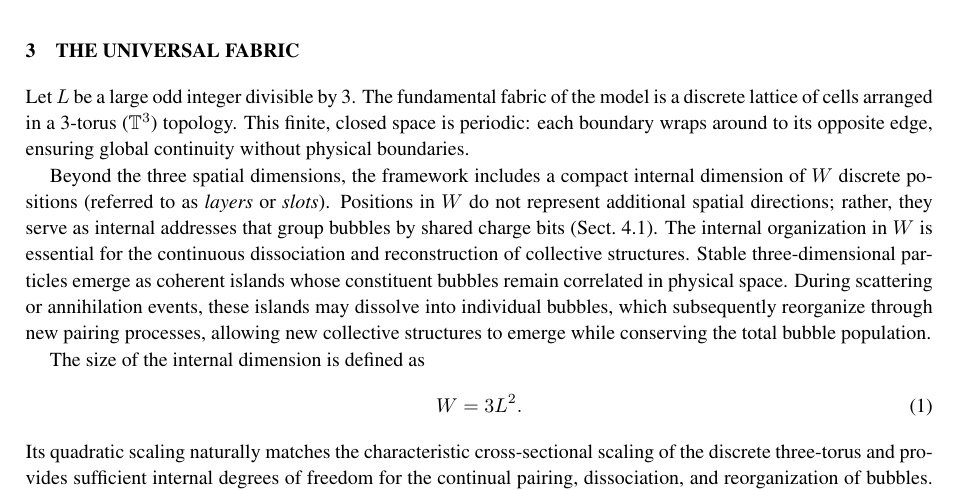
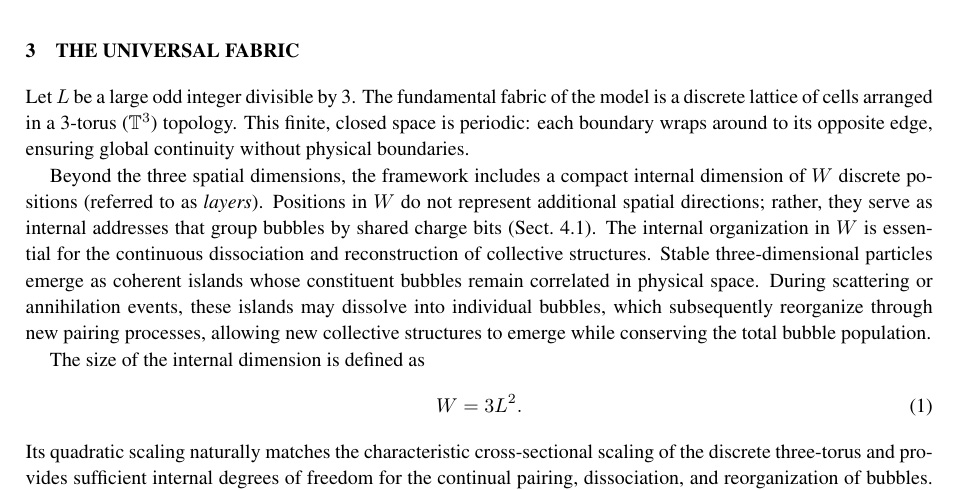
Before and after one commit to automaton3d/alpha, a LaTeX document (doc/manuscript.tex): part of page 4 of 54, cut so that both start at the same text. Compiled offline with pdfLaTeX.

Commit message:
manuscript: drop the 'or slots' synonym from the internal-dimension wording (editorial)

```diff
--- a/doc/manuscript.tex
+++ b/doc/manuscript.tex
@@ -129,7 +129,7 @@ While these foundational works establish the plausibility of a computational sub
 
 Let $L$ be a large odd integer divisible by 3. The fundamental fabric of the model is a discrete lattice of cells arranged in a 3-torus ($\mathbb{T}^3$) topology. This finite, closed space is periodic: each boundary wraps around to its opposite edge, ensuring global continuity without physical boundaries.
 
-Beyond the three spatial dimensions, the framework includes a compact internal dimension of $W$ discrete positions (referred to as \emph{layers} or \emph{slots}). Positions in $W$ do not represent additional spatial directions; rather, they serve as internal addresses that group bubbles by shared charge bits (Sect.~\ref{subsec:w-islands}). The internal organization in $W$ is essential for the continuous dissociation and reconstruction of collective structures. Stable three-dimensional particles emerge as coherent islands whose constituent bubbles remain correlated in physical space. During scattering or annihilation events, these islands may dissolve into individual bubbles, which subsequently reorganize through new pairing processes, allowing new collective structures to emerge while conserving the total bubble population.
+Beyond the three spatial dimensions, the framework includes a compact internal dimension of $W$ discrete positions (referred to as \emph{layers}). Positions in $W$ do not represent additional spatial directions; rather, they serve as internal addresses that group bubbles by shared charge bits (Sect.~\ref{subsec:w-islands}). The internal organization in $W$ is essential for the continuous dissociation and reconstruction of collective structures. Stable three-dimensional particles emerge as coherent islands whose constituent bubbles remain correlated in physical space. During scattering or annihilation events, these islands may dissolve into individual bubbles, which subsequently reorganize through new pairing processes, allowing new collective structures to emerge while conserving the total bubble population.
 
 The size of the internal dimension is defined as
 \begin{equation}
```
